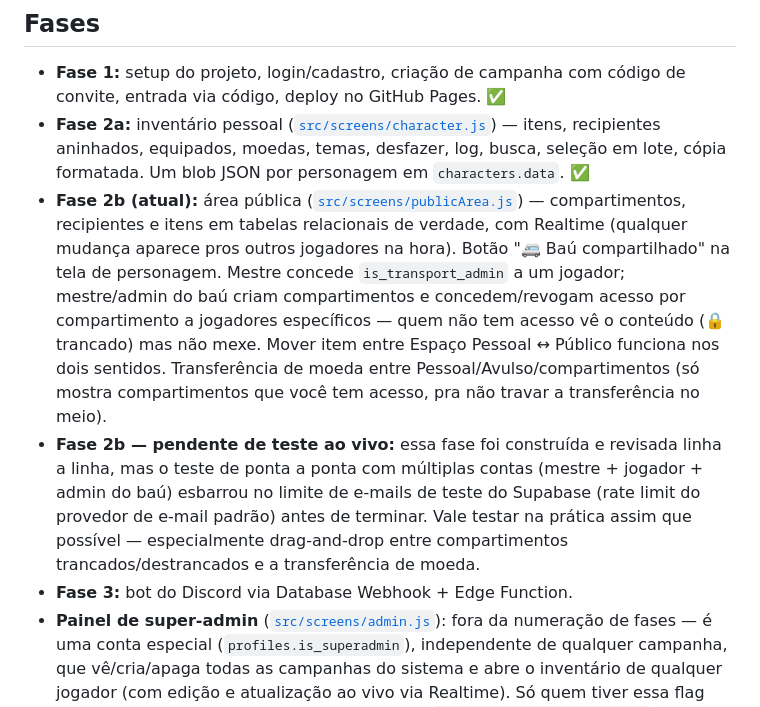
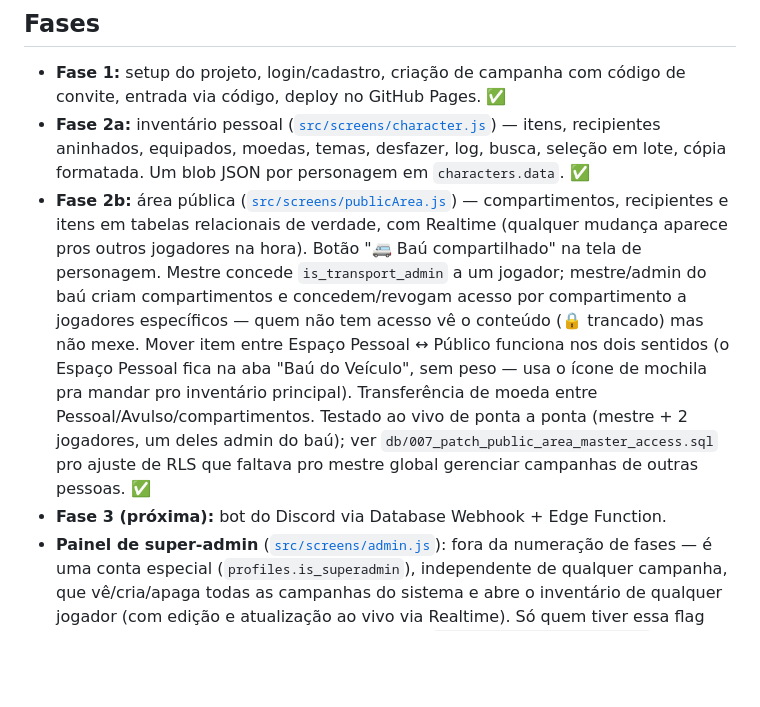
Before and after one commit to Zeroheyni/CaveInventory, a Markdown page: README.md, the part around the change. GitHub-like rendering; blank space fills up the shorter version.

Commit message:
Atualiza README: marca Fase 2b como concluida, valida producao
Testado ao vivo no GitHub Pages (criacao de campanha e conta de
jogador via painel do mestre global), sem erros novos de RLS/console
alem dos ja conhecidos no dev server local.

```diff
--- a/README.md
+++ b/README.md
@@ -6,9 +6,8 @@ Site estático (Vite + JS puro + Supabase) pra um grupo de RPG gerenciar invent
 
 - **Fase 1:** setup do projeto, login/cadastro, criação de campanha com código de convite, entrada via código, deploy no GitHub Pages. ✅
 - **Fase 2a:** inventário pessoal ([`src/screens/character.js`](src/screens/character.js)) — itens, recipientes aninhados, equipados, moedas, temas, desfazer, log, busca, seleção em lote, cópia formatada. Um blob JSON por personagem em `characters.data`. ✅
-- **Fase 2b (atual):** área pública ([`src/screens/publicArea.js`](src/screens/publicArea.js)) — compartimentos, recipientes e itens em tabelas relacionais de verdade, com Realtime (qualquer mudança aparece pros outros jogadores na hora). Botão "🚐 Baú compartilhado" na tela de personagem. Mestre concede `is_transport_admin` a um jogador; mestre/admin do baú criam compartimentos e concedem/revogam acesso por compartimento a jogadores específicos — quem não tem acesso vê o conteúdo (🔒 trancado) mas não mexe. Mover item entre Espaço Pessoal ↔ Público funciona nos dois sentidos. Transferência de moeda entre Pessoal/Avulso/compartimentos (só mostra compartimentos que você tem acesso, pra não travar a transferência no meio).
-- **Fase 2b — pendente de teste ao vivo:** essa fase foi construída e revisada linha a linha, mas o teste de ponta a ponta com múltiplas contas (mestre + jogador + admin do baú) esbarrou no limite de e-mails de teste do Supabase (rate limit do provedor de e-mail padrão) antes de terminar. Vale testar na prática assim que possível — especialmente drag-and-drop entre compartimentos trancados/destrancados e a transferência de moeda.
-- **Fase 3:** bot do Discord via Database Webhook + Edge Function.
+- **Fase 2b:** área pública ([`src/screens/publicArea.js`](src/screens/publicArea.js)) — compartimentos, recipientes e itens em tabelas relacionais de verdade, com Realtime (qualquer mudança aparece pros outros jogadores na hora). Botão "🚐 Baú compartilhado" na tela de personagem. Mestre concede `is_transport_admin` a um jogador; mestre/admin do baú criam compartimentos e concedem/revogam acesso por compartimento a jogadores específicos — quem não tem acesso vê o conteúdo (🔒 trancado) mas não mexe. Mover item entre Espaço Pessoal ↔ Público funciona nos dois sentidos (o Espaço Pessoal fica na aba "Baú do Veículo", sem peso — usa o ícone de mochila pra mandar pro inventário principal). Transferência de moeda entre Pessoal/Avulso/compartimentos. Testado ao vivo de ponta a ponta (mestre + 2 jogadores, um deles admin do baú); ver `db/007_patch_public_area_master_access.sql` pro ajuste de RLS que faltava pro mestre global gerenciar campanhas de outras pessoas. ✅
+- **Fase 3 (próxima):** bot do Discord via Database Webhook + Edge Function.
 - **Painel de super-admin** ([`src/screens/admin.js`](src/screens/admin.js)): fora da numeração de fases — é uma conta especial (`profiles.is_superadmin`), independente de qualquer campanha, que vê/cria/apaga todas as campanhas do sistema e abre o inventário de qualquer jogador (com edição e atualização ao vivo via Realtime). Só quem tiver essa flag marcada direto no banco cai nesse painel; ver `db/005_patch_superadmin.sql`.
 - **Login por apelido + conta mestre** (substitui o cadastro por e-mail/código de convite): não há mais auto-cadastro nem confirmação de e-mail. Um único mestre (conta `Mestre`, veja abaixo) cria campanhas e contas de jogador (apelido + senha curta) já vinculadas a uma campanha específica; o jogador loga com apelido/senha e cai direto no personagem da campanha dele, sem código de convite. Ver [`src/nickname.js`](src/nickname.js) (apelido → e-mail sintético `@jogadores.local` + preenchimento de senha curta), [`src/auth.js`](src/auth.js) e a função `complete_player_account()` em `db/006_patch_player_account_creation.sql`.
 
```
